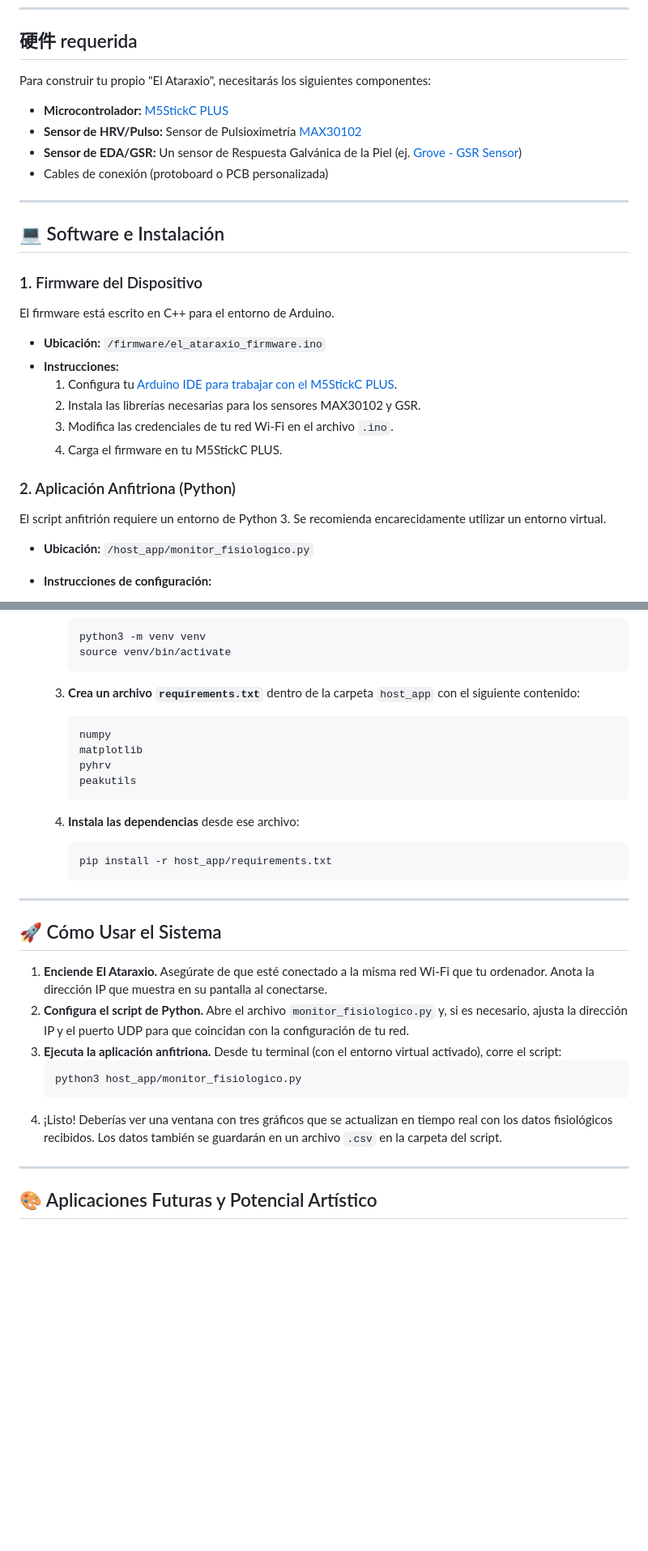
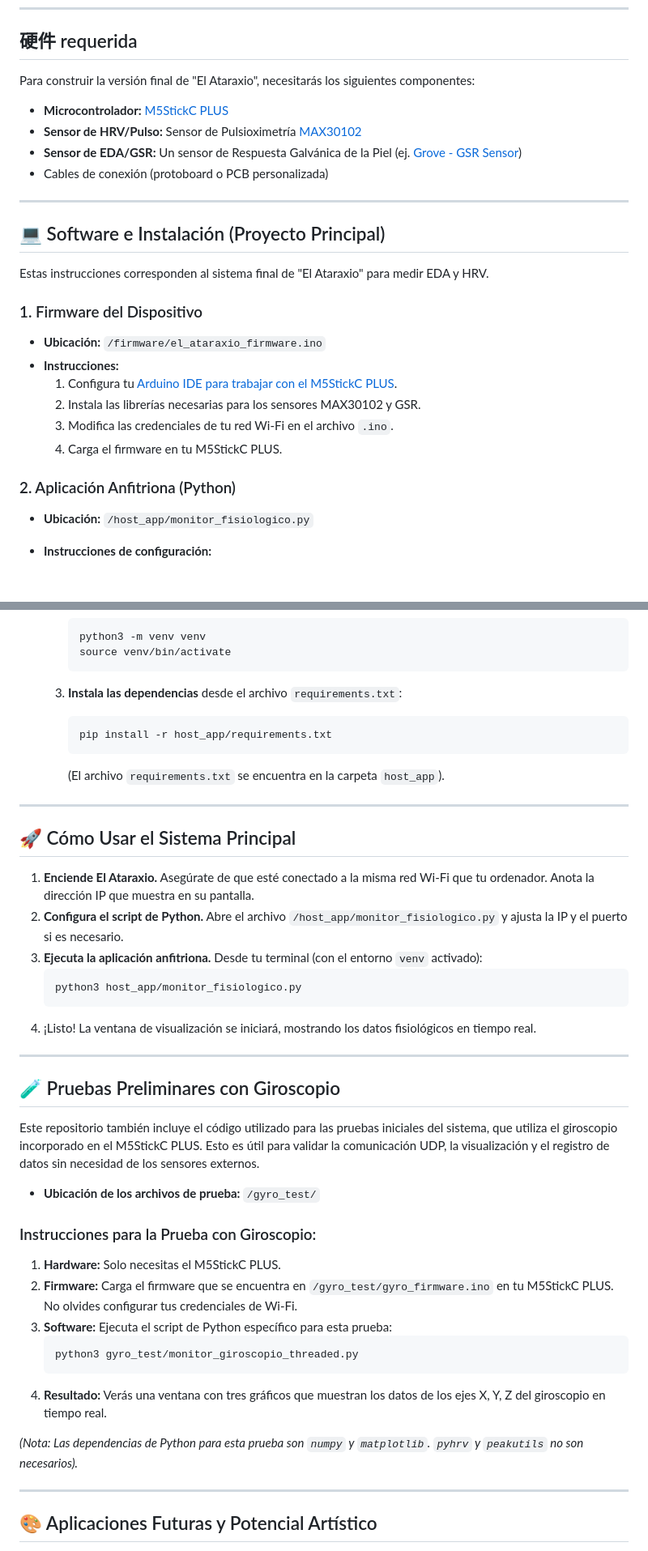
Before and after one commit to DaveClausell-AAEE/el-ataraxio, a Markdown page: README.md, 2 parts joined by grey strips. Shown at 81% size. Drawn GitHub-style; blank space fills up the shorter version.

````diff
--- a/README.md
+++ b/README.md
@@ -17,7 +17,7 @@ El sistema se divide en dos partes principales:
 
 ## 硬件 requerida
 
-Para construir tu propio "El Ataraxio", necesitarás los siguientes componentes:
+Para construir la versión final de "El Ataraxio", necesitarás los siguientes componentes:
 
 * **Microcontrolador:** [M5StickC PLUS](https://shop.m5stack.com/products/m5stickc-plus-esp32-pico-mini-iot-development-kit?srsltid=AfmBOorM8-rrSbs43pfgOGreBtVWAtOnfpky98-ryTA0g_aHYnOd9dNb)
 * **Sensor de HRV/Pulso:** Sensor de Pulsioximetría [MAX30102](https://www.analog.com/en/products/max30102.html)
@@ -26,11 +26,11 @@ Para construir tu propio "El Ataraxio", necesitarás los siguientes componentes:
 
 ---
 
-## 💻 Software e Instalación
+## 💻 Software e Instalación (Proyecto Principal)
+
+Estas instrucciones corresponden al sistema final de "El Ataraxio" para medir EDA y HRV.
 
 ### 1. Firmware del Dispositivo
-
-El firmware está escrito en C++ para el entorno de Arduino.
 
 * **Ubicación:** `/firmware/el_ataraxio_firmware.ino`
 * **Instrucciones:**
@@ -40,8 +40,6 @@ El firmware está escrito en C++ para el entorno de Arduino.
     4.  Carga el firmware en tu M5StickC PLUS.
 
 ### 2. Aplicación Anfitriona (Python)
-
-El script anfitrión requiere un entorno de Python 3. Se recomienda encarecidamente utilizar un entorno virtual.
 
 * **Ubicación:** `/host_app/monitor_fisiologico.py`
 * **Instrucciones de configuración:**
@@ -58,30 +56,43 @@ El script anfitrión requiere un entorno de Python 3. Se recomienda encarecidame
         source venv/bin/activate
         ```
 
-    3.  **Crea un archivo `requirements.txt`** dentro de la carpeta `host_app` con el siguiente contenido:
-        ```txt
-        numpy
-        matplotlib
-        pyhrv
-        peakutils
-        ```
-
-    4.  **Instala las dependencias** desde ese archivo:
+    3.  **Instala las dependencias** desde el archivo `requirements.txt`:
         ```bash
         pip install -r host_app/requirements.txt
         ```
+        (El archivo `requirements.txt` se encuentra en la carpeta `host_app`).
 
 ---
 
-## 🚀 Cómo Usar el Sistema
+## 🚀 Cómo Usar el Sistema Principal
 
-1.  **Enciende El Ataraxio.** Asegúrate de que esté conectado a la misma red Wi-Fi que tu ordenador. Anota la dirección IP que muestra en su pantalla al conectarse.
-2.  **Configura el script de Python.** Abre el archivo `monitor_fisiologico.py` y, si es necesario, ajusta la dirección IP y el puerto UDP para que coincidan con la configuración de tu red.
-3.  **Ejecuta la aplicación anfitriona.** Desde tu terminal (con el entorno virtual activado), corre el script:
+1.  **Enciende El Ataraxio.** Asegúrate de que esté conectado a la misma red Wi-Fi que tu ordenador. Anota la dirección IP que muestra en su pantalla.
+2.  **Configura el script de Python.** Abre el archivo `/host_app/monitor_fisiologico.py` y ajusta la IP y el puerto si es necesario.
+3.  **Ejecuta la aplicación anfitriona.** Desde tu terminal (con el entorno `venv` activado):
     ```bash
     python3 host_app/monitor_fisiologico.py
     ```
-4.  ¡Listo! Deberías ver una ventana con tres gráficos que se actualizan en tiempo real con los datos fisiológicos recibidos. Los datos también se guardarán en un archivo `.csv` en la carpeta del script.
+4.  ¡Listo! La ventana de visualización se iniciará, mostrando los datos fisiológicos en tiempo real.
+
+---
+
+## 🧪 Pruebas Preliminares con Giroscopio
+
+Este repositorio también incluye el código utilizado para las pruebas iniciales del sistema, que utiliza el giroscopio incorporado en el M5StickC PLUS. Esto es útil para validar la comunicación UDP, la visualización y el registro de datos sin necesidad de los sensores externos.
+
+* **Ubicación de los archivos de prueba:** `/gyro_test/`
+
+### Instrucciones para la Prueba con Giroscopio:
+
+1.  **Hardware:** Solo necesitas el M5StickC PLUS.
+2.  **Firmware:** Carga el firmware que se encuentra en `/gyro_test/gyro_firmware.ino` en tu M5StickC PLUS. No olvides configurar tus credenciales de Wi-Fi.
+3.  **Software:** Ejecuta el script de Python específico para esta prueba:
+    ```bash
+    python3 gyro_test/monitor_giroscopio_threaded.py
+    ```
+4.  **Resultado:** Verás una ventana con tres gráficos que muestran los datos de los ejes X, Y, Z del giroscopio en tiempo real.
+
+*(Nota: Las dependencias de Python para esta prueba son `numpy` y `matplotlib`. `pyhrv` y `peakutils` no son necesarios).*
 
 ---
 
````
Also changed, not shown: other parts of README.md (+1 -1 lines).
